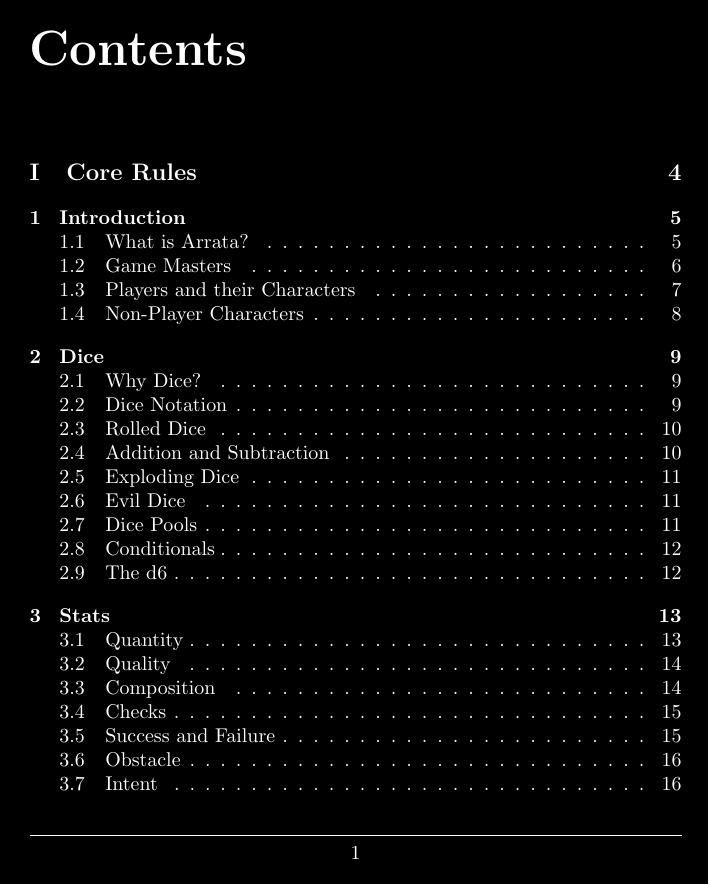
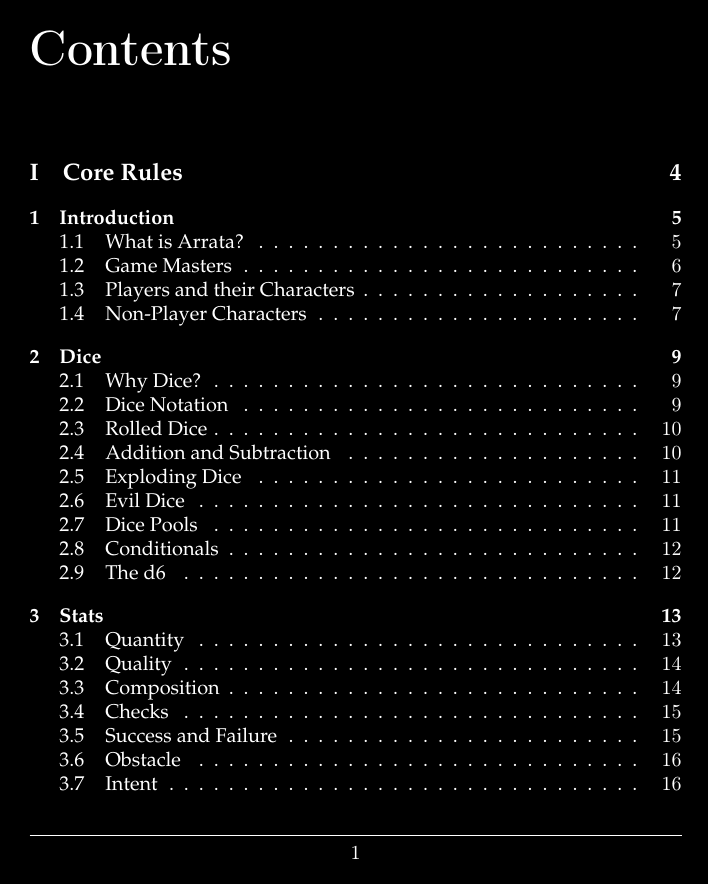
Before and after one commit to Arrata-TTRPG/Arrata-TTRPG, a LaTeX thesis (draft/Arrata-Guide/LaTeX Implementation/main.tex, which reads draft/Arrata-Guide/LaTeX Implementation/preamble.tex): page 3 of 42. Compiled offline with pdfLaTeX.

Commit message:
Font change

```diff
--- a/draft/Arrata-Guide/LaTeX Implementation/preamble.tex
+++ b/draft/Arrata-Guide/LaTeX Implementation/preamble.tex
@@ -16,6 +16,7 @@
 \usepackage{amsmath}
 \usepackage{tabularx}
 \usepackage{csquotes}
+\usepackage[T1]{fontenc}
 
 % Images path
 \graphicspath{{./images}}
@@ -71,7 +72,7 @@
     %\end{tabular}
 }
 \fancyhead[L]{
-    \parbox{6cm}{\raggedright\textsl{\rightmark}}
+    \parbox{6cm}{\rightmark}
 }
 
 \renewcommand{\headrulewidth}{0.4pt}
```
Also changed, not shown: draft/Arrata-Guide/LaTeX Implementation/main.tex (+3 -1 lines), draft/Arrata-Guide/LaTeX Implementation/main.pdf, 1 other file.
